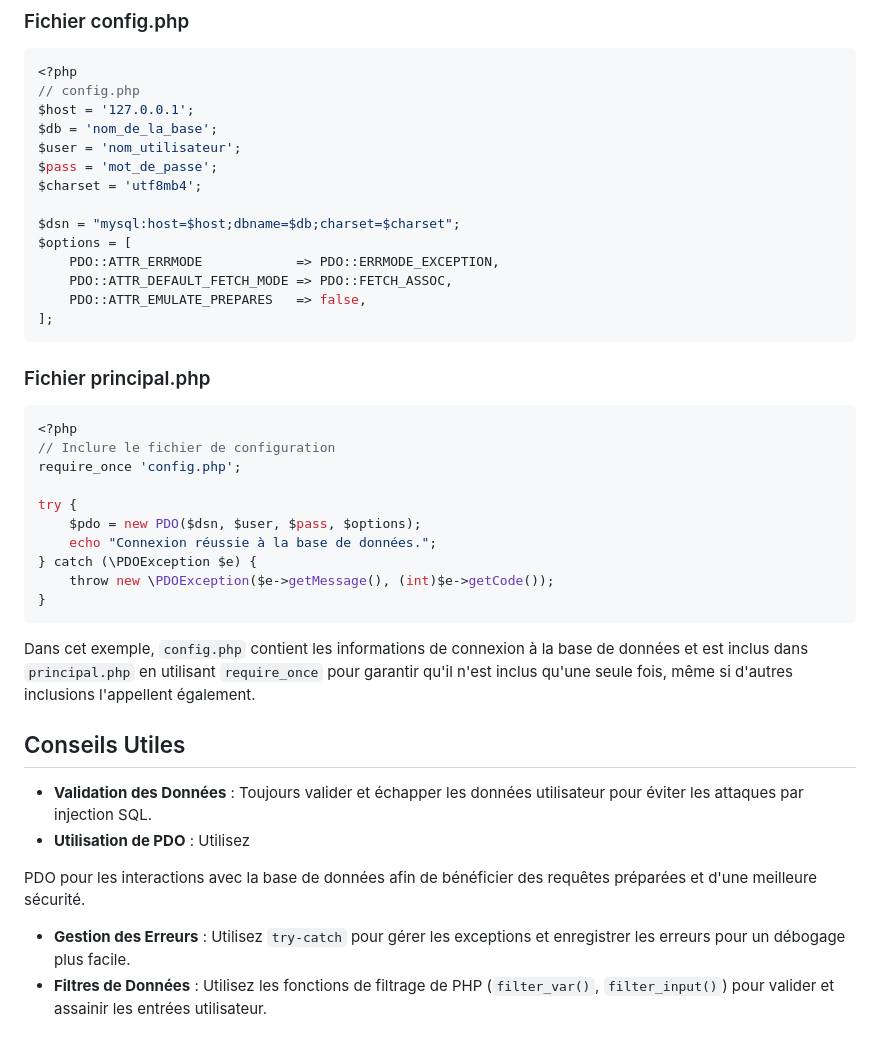
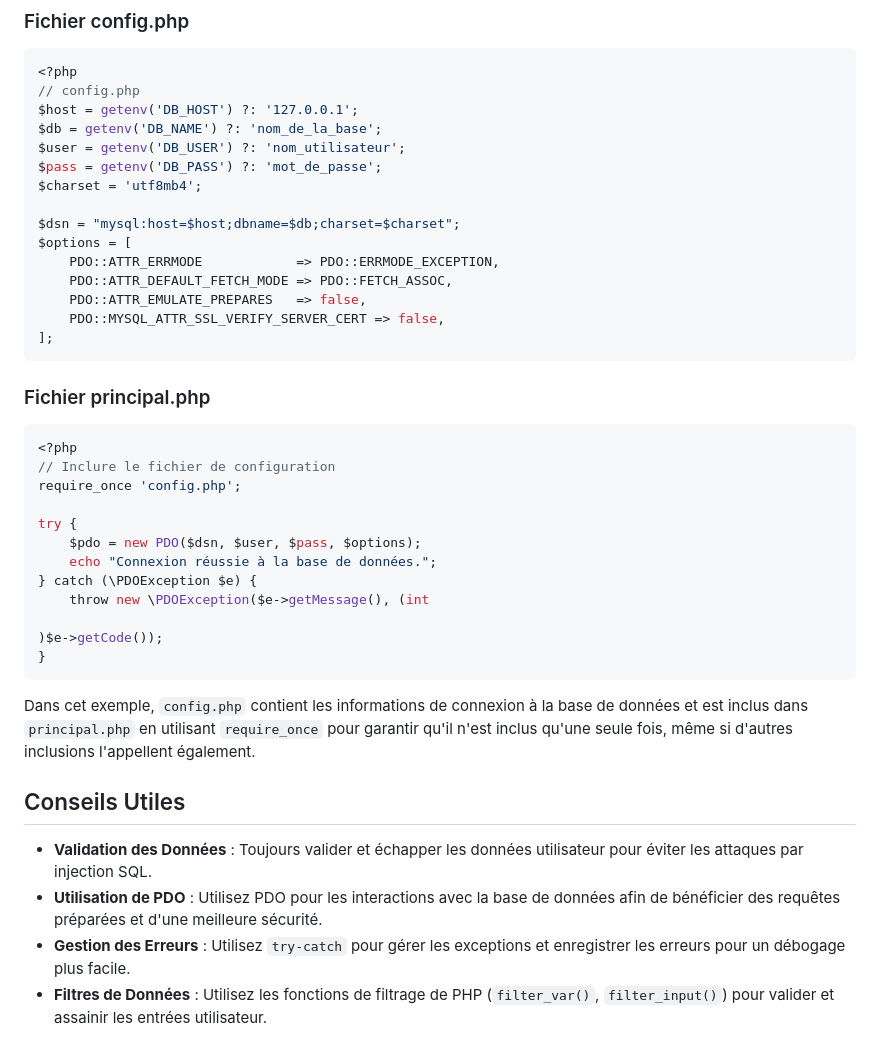
Before and after one commit to antoinebou12/TCH099, a Markdown page: api/README.md, the part around one of its changes. Drawn GitHub-style.

````diff
--- a/api/README.md
+++ b/api/README.md
@@ -215,10 +215,10 @@ Supposons que vous ayez un fichier de configuration `config.php` que vous souhai
 ```php
 <?php
 // config.php
-$host = '127.0.0.1';
-$db = 'nom_de_la_base';
-$user = 'nom_utilisateur';
-$pass = 'mot_de_passe';
+$host = getenv('DB_HOST') ?: '127.0.0.1';
+$db = getenv('DB_NAME') ?: 'nom_de_la_base';
+$user = getenv('DB_USER') ?: 'nom_utilisateur';
+$pass = getenv('DB_PASS') ?: 'mot_de_passe';
 $charset = 'utf8mb4';
 
 $dsn = "mysql:host=$host;dbname=$db;charset=$charset";
@@ -226,6 +226,7 @@ $options = [
     PDO::ATTR_ERRMODE            => PDO::ERRMODE_EXCEPTION,
     PDO::ATTR_DEFAULT_FETCH_MODE => PDO::FETCH_ASSOC,
     PDO::ATTR_EMULATE_PREPARES   => false,
+    PDO::MYSQL_ATTR_SSL_VERIFY_SERVER_CERT => false,
 ];
 ```
 
@@ -239,7 +240,9 @@ try {
     $pdo = new PDO($dsn, $user, $pass, $options);
     echo "Connexion réussie à la base de données.";
 } catch (\PDOException $e) {
-    throw new \PDOException($e->getMessage(), (int)$e->getCode());
+    throw new \PDOException($e->getMessage(), (int
+
+)$e->getCode());
 }
 ```
 
@@ -247,8 +250,6 @@ Dans cet exemple, `config.php` contient les informations de connexion à la base
 
 ## Conseils Utiles
 - **Validation des Données** : Toujours valider et échapper les données utilisateur pour éviter les attaques par injection SQL.
-- **Utilisation de PDO** : Utilisez
-
- PDO pour les interactions avec la base de données afin de bénéficier des requêtes préparées et d'une meilleure sécurité.
+- **Utilisation de PDO** : Utilisez PDO pour les interactions avec la base de données afin de bénéficier des requêtes préparées et d'une meilleure sécurité.
 - **Gestion des Erreurs** : Utilisez `try-catch` pour gérer les exceptions et enregistrer les erreurs pour un débogage plus facile.
 - **Filtres de Données** : Utilisez les fonctions de filtrage de PHP (`filter_var()`, `filter_input()`) pour valider et assainir les entrées utilisateur.
````
Also changed, not shown: other parts of api/README.md (+11 -11 lines).
